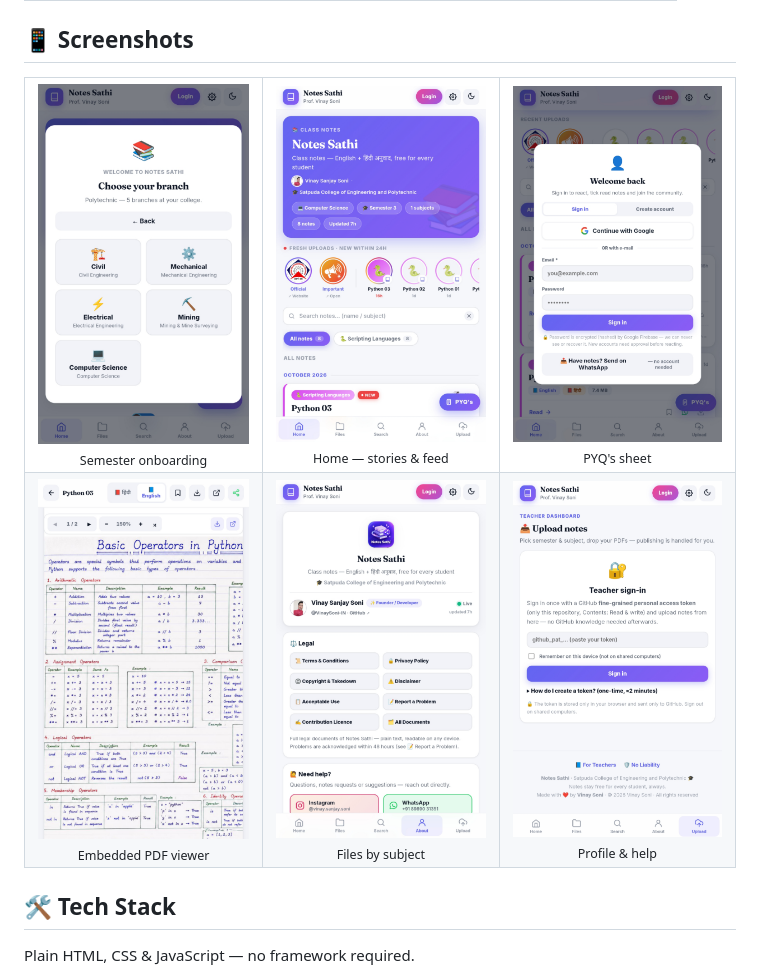
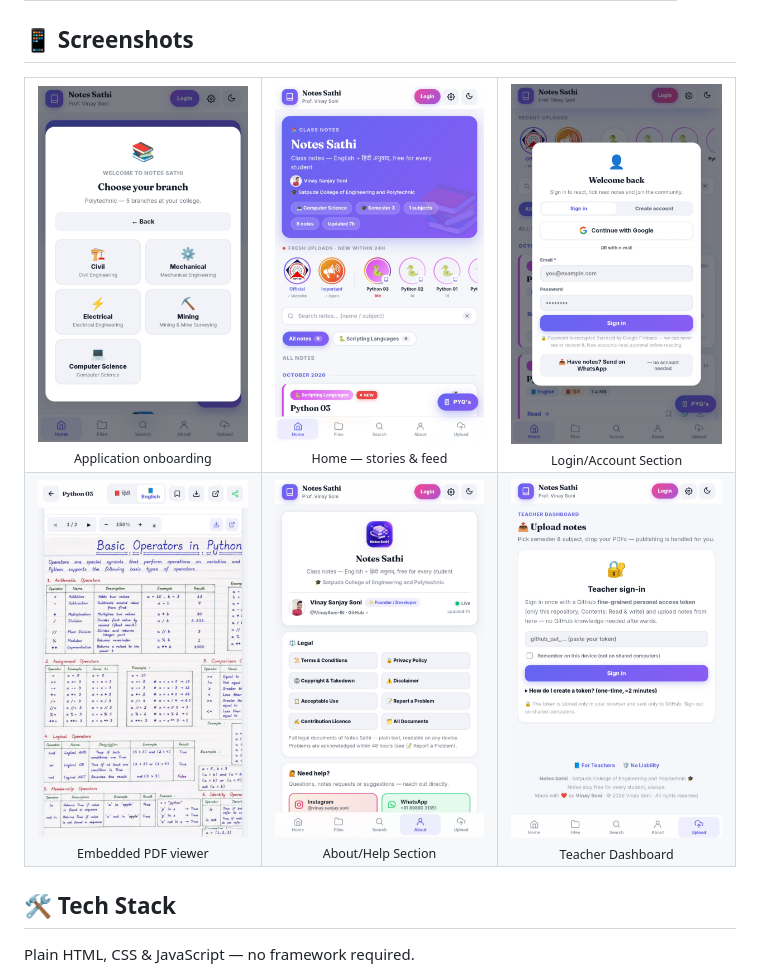
Before and after one commit to VinaySoni-IN/Notes-Sathi, a Markdown page: README.md, the part around the change. Drawn GitHub-style.

```diff
--- a/README.md
+++ b/README.md
@@ -91,14 +91,14 @@ It is built for classroom workflows: the teacher uploads, every student receives
 
 <table>
 <tr>
-<td align="center"><img src="screenshots/screen1.png" width="220"><br><sub>Semester onboarding</sub></td>
+<td align="center"><img src="screenshots/screen1.png" width="220"><br><sub>Application onboarding</sub></td>
 <td align="center"><img src="screenshots/screen2.png" width="220"><br><sub>Home — stories & feed</sub></td>
-<td align="center"><img src="screenshots/screen3.png" width="220"><br><sub>PYQ's sheet</sub></td>
+<td align="center"><img src="screenshots/screen3.png" width="220"><br><sub>Login/Account Section</sub></td>
 </tr>
 <tr>
 <td align="center"><img src="screenshots/screen4.png" width="220"><br><sub>Embedded PDF viewer</sub></td>
-<td align="center"><img src="screenshots/screen5.png" width="220"><br><sub>Files by subject</sub></td>
-<td align="center"><img src="screenshots/screen6.png" width="220"><br><sub>Profile & help</sub></td>
+<td align="center"><img src="screenshots/screen5.png" width="220"><br><sub>About/Help Section</sub></td>
+<td align="center"><img src="screenshots/screen6.png" width="220"><br><sub>Teacher Dashboard</sub></td>
 </tr>
 </table>
 
```
